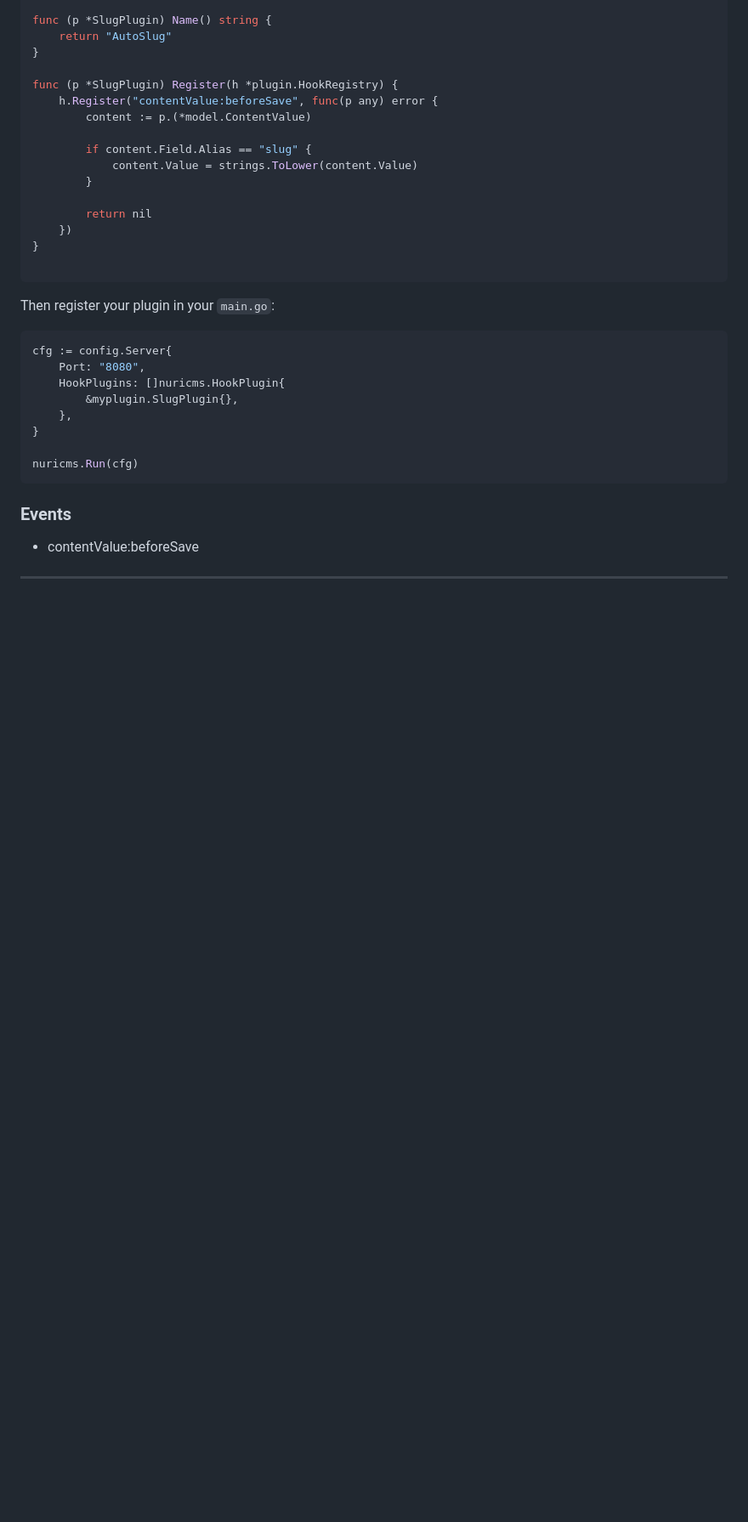
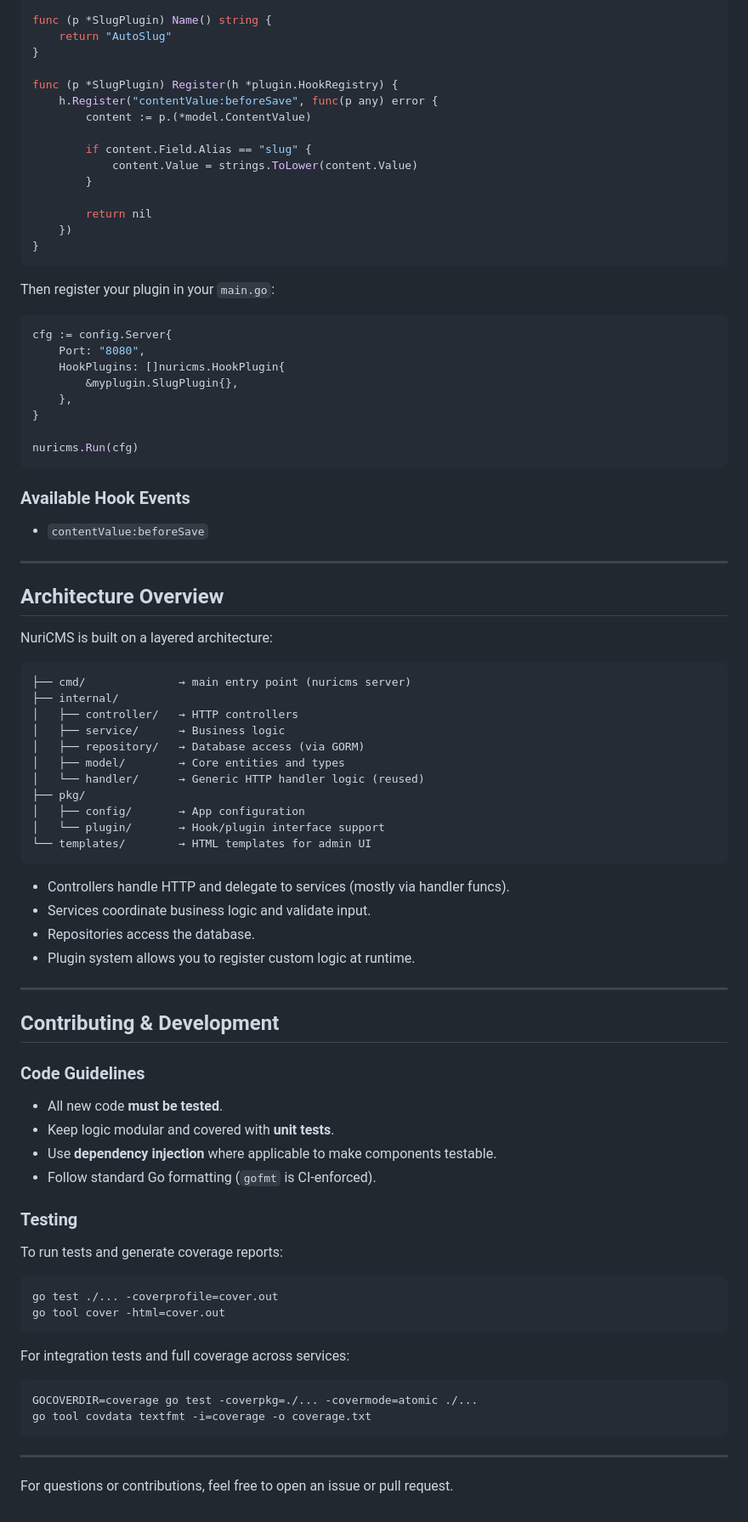
Before and after one commit to janmarkuslanger/nuricms, a Markdown page: README.md, the part around one of its changes. Shown at 85% size. GitHub-like rendering; blank space fills up the shorter version.

````diff
--- a/README.md
+++ b/README.md
@@ -136,7 +131,6 @@ func (p *SlugPlugin) Register(h *plugin.HookRegistry) {
 		return nil
 	})
 }
-
 ```
 
 Then register your plugin in your `main.go`:
@@ -152,8 +146,62 @@ cfg := config.Server{
 nuricms.Run(cfg)
 ```
 
-### Events
+### Available Hook Events
 
-- contentValue:beforeSave
+- `contentValue:beforeSave`
 
 ---
+
+## Architecture Overview
+
+NuriCMS is built on a layered architecture:
+
+```
+├── cmd/              → main entry point (nuricms server)
+├── internal/
+│   ├── controller/   → HTTP controllers
+│   ├── service/      → Business logic
+│   ├── repository/   → Database access (via GORM)
+│   ├── model/        → Core entities and types
+│   └── handler/      → Generic HTTP handler logic (reused)
+├── pkg/
+│   ├── config/       → App configuration
+│   └── plugin/       → Hook/plugin interface support
+└── templates/        → HTML templates for admin UI
+```
+
+- Controllers handle HTTP and delegate to services (mostly via handler funcs).
+- Services coordinate business logic and validate input.
+- Repositories access the database.
+- Plugin system allows you to register custom logic at runtime.
+
+---
+
+## Contributing & Development
+
+### Code Guidelines
+
+- All new code **must be tested**.
+- Keep logic modular and covered with **unit tests**.
+- Use **dependency injection** where applicable to make components testable.
+- Follow standard Go formatting (`gofmt` is CI-enforced).
+
+### Testing
+
+To run tests and generate coverage reports:
+
+```bash
+go test ./... -coverprofile=cover.out
+go tool cover -html=cover.out
+```
+
+For integration tests and full coverage across services:
+
+```bash
+GOCOVERDIR=coverage go test -coverpkg=./... -covermode=atomic ./...
+go tool covdata textfmt -i=coverage -o coverage.txt
+```
+
+---
+
+For questions or contributions, feel free to open an issue or pull request.
````
Also changed, not shown: other parts of README.md (+6 -11 lines).
